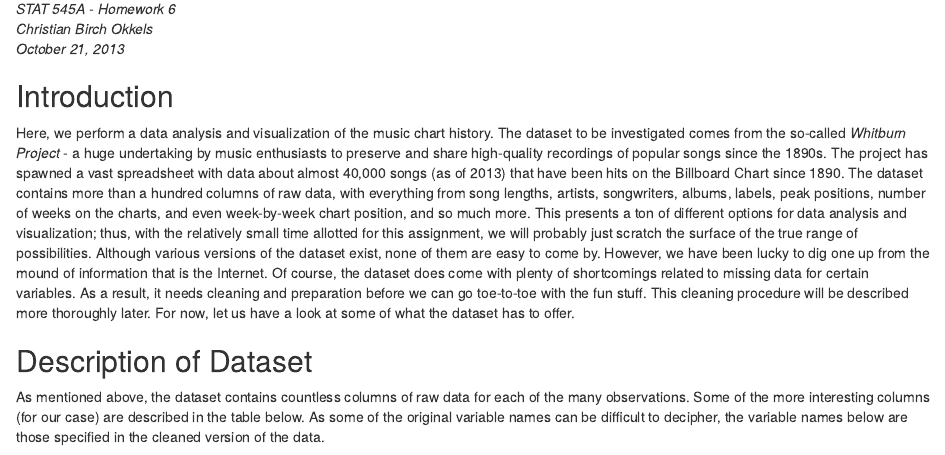
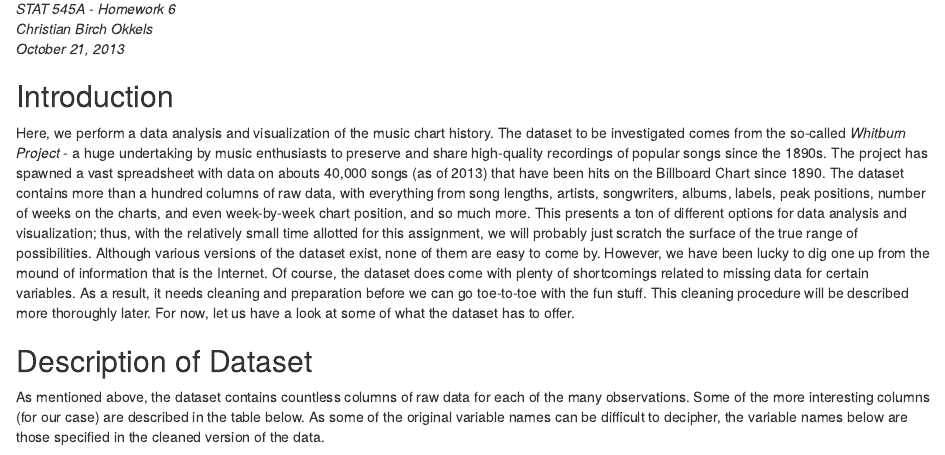
Before and after one commit to jennybc/stat545a-2013-hw06_okkels-chr, an R Markdown document (report.Rmd): the page in a window 1100 px wide, from 70 px down. Rendered offline with R 4.5, knitr and Pandoc, with nearby package versions; some code elsewhere in the file could not run offline.

Commit message:
Wording fix

```diff
--- a/report.Rmd
+++ b/report.Rmd
@@ -6,7 +6,7 @@ A Data Analysis and Visualization of Music Chart History
 
 Introduction
 --------------------------------------------------------
-Here, we perform a data analysis and visualization of the music chart history. The dataset to be investigated comes from the so-called *Whitburn Project* - a huge undertaking by music enthusiasts to preserve and share high-quality recordings of popular songs since the 1890s. The project has spawned a vast spreadsheet with data about almost 40,000 songs (as of 2013) that have been hits on the Billboard Chart since 1890. The dataset contains more than a hundred columns of raw data, with everything from song lengths, artists, songwriters, albums, labels, peak positions, number of weeks on the charts, and even week-by-week chart position, and so much more. This presents a ton of different options for data analysis and visualization; thus, with the relatively small time allotted for this assignment, we will probably just scratch the surface of the true range of possibilities.
+Here, we perform a data analysis and visualization of the music chart history. The dataset to be investigated comes from the so-called *Whitburn Project* - a huge undertaking by music enthusiasts to preserve and share high-quality recordings of popular songs since the 1890s. The project has spawned a vast spreadsheet with data on abouts 40,000 songs (as of 2013) that have been hits on the Billboard Chart since 1890. The dataset contains more than a hundred columns of raw data, with everything from song lengths, artists, songwriters, albums, labels, peak positions, number of weeks on the charts, and even week-by-week chart position, and so much more. This presents a ton of different options for data analysis and visualization; thus, with the relatively small time allotted for this assignment, we will probably just scratch the surface of the true range of possibilities.
 Although various versions of the dataset exist, none of them are easy to come by. However, we have been lucky to dig one up from the mound of information that is the Internet. Of course, the dataset does come with plenty of shortcomings related to missing data for certain variables. As a result, it needs cleaning and preparation before we can go toe-to-toe with the fun stuff. This cleaning procedure will be described more thoroughly later. For now, let us have a look at some of what the dataset has to offer.
 
 Description of Dataset
```
